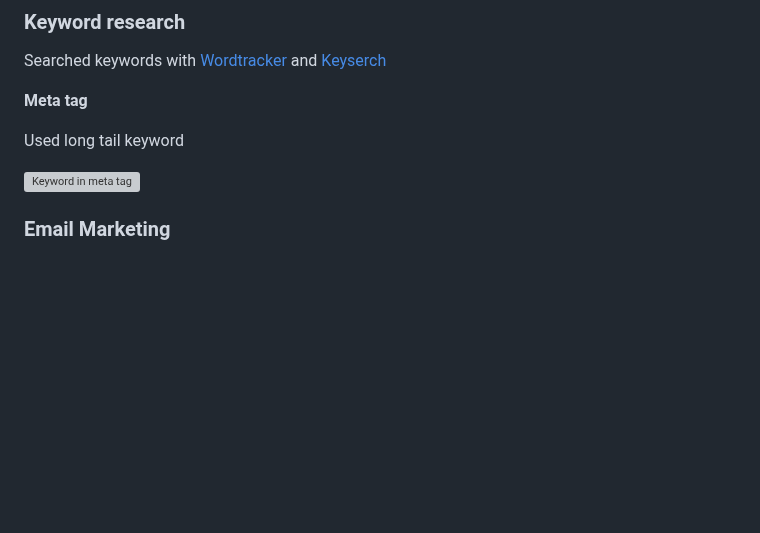
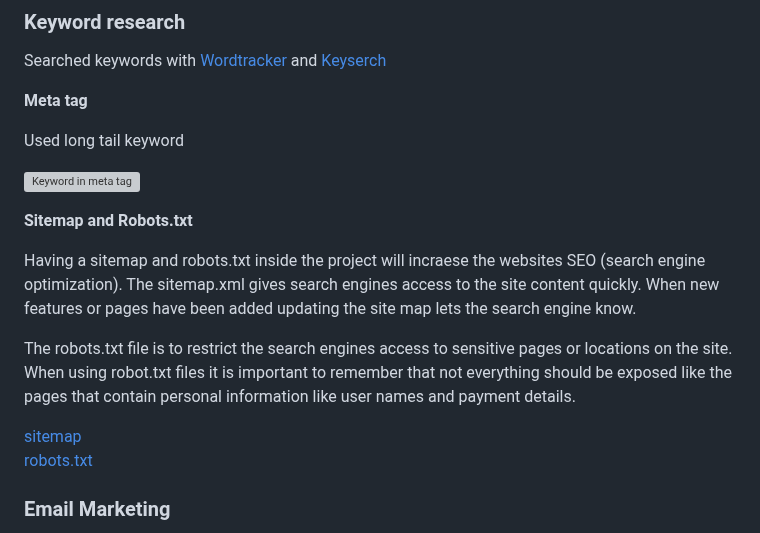
Before and after one commit to Chikayo-k/the-hair-experts, a Markdown page: README.md, the part around the change. Drawn GitHub-style; blank space fills up the shorter version; grey boxes are pictures that could not be loaded.

```diff
--- a/README.md
+++ b/README.md
@@ -116,6 +116,15 @@ Searched keywords with [Wordtracker](https://www.wordtracker.com/search?query=pr
 Used long tail keyword
 
  ![Keyword in meta tag](readme-image/d-marketing/keyword-meta.png)
+
+ **Sitemap and Robots.txt**
+
+ Having a sitemap and robots.txt inside the project will incraese the websites SEO (search engine optimization). The sitemap.xml gives search engines access to the site content quickly. When new features or pages have been added updating the site map lets the search engine know.
+
+ The robots.txt file is to restrict the search engines access to sensitive pages or locations on the site. When using robot.txt files it is important to remember that not everything should be exposed like the pages that contain personal information like user names and payment details.
+
+ [sitemap](sitemap.xml)
+ [robots.txt](robots.txt)
 
 ### Email Marketing
 
```
Also changed, not shown: TEST.md (+8 -8 lines).
